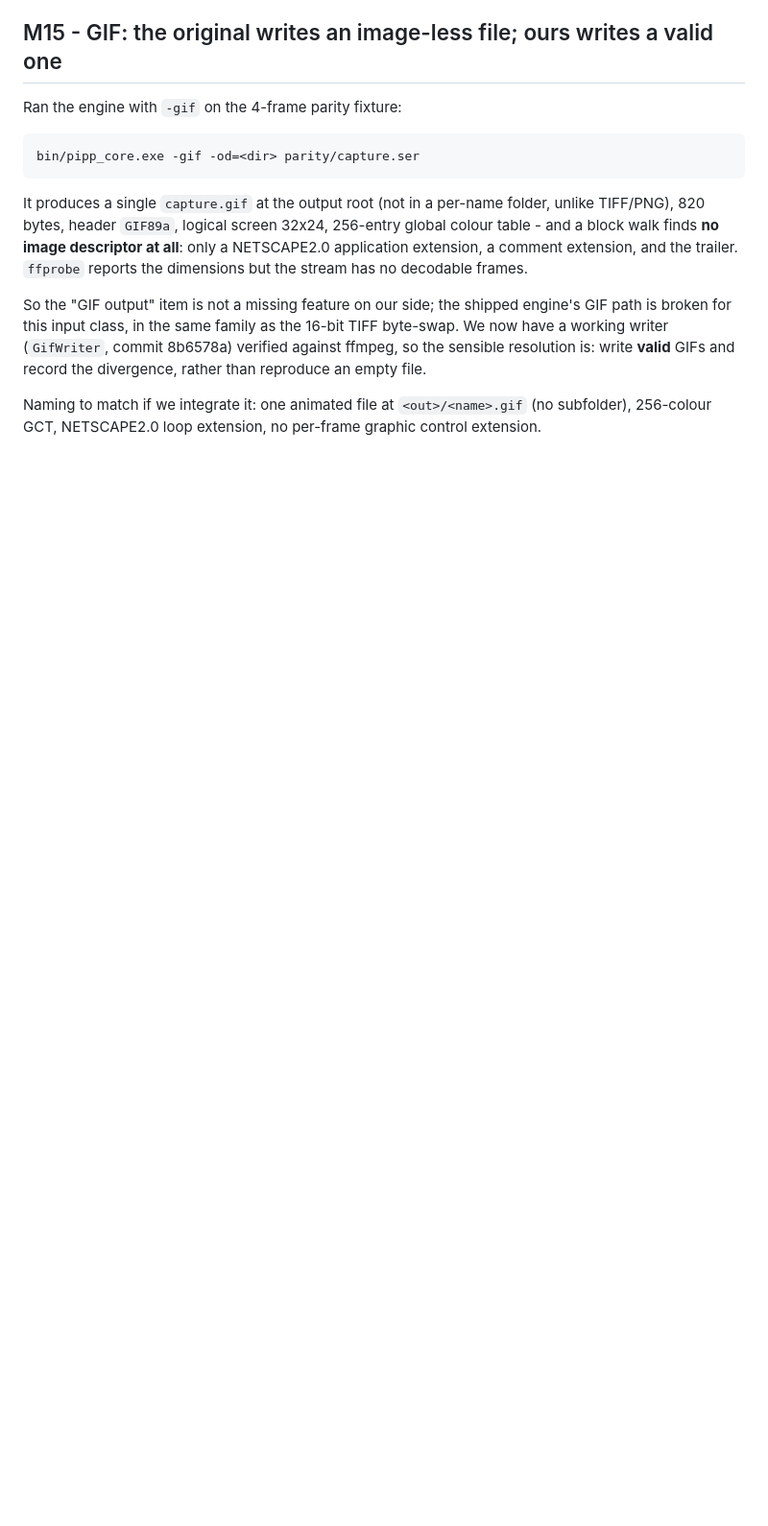
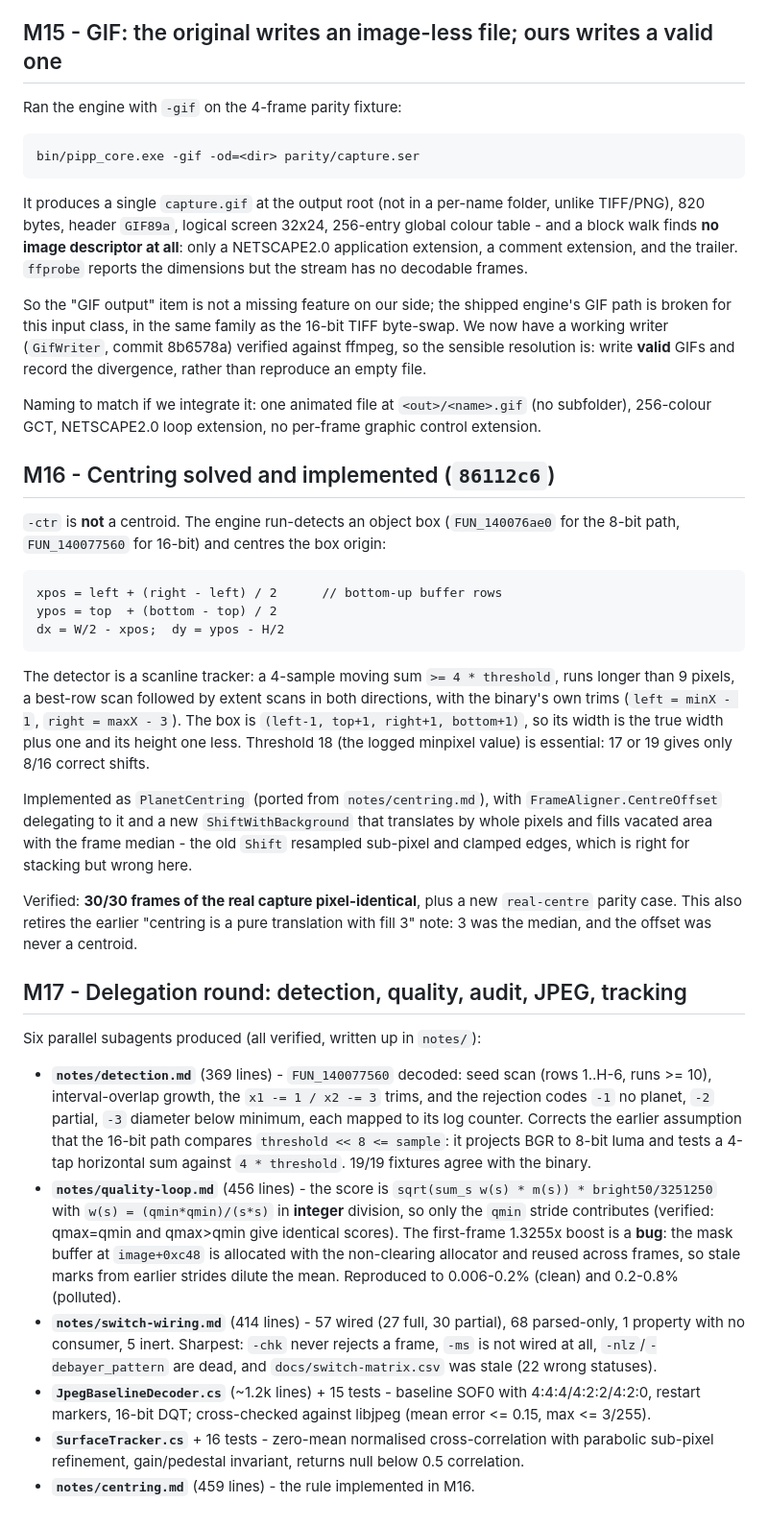
Before and after one commit to openpipp/opipp, a Markdown page: docs/journal.md, the part around the change. Shown at 96% size. Rendered like a GitHub page; blank space fills up the shorter version.

Commit message:
docs: centring solved (30/30) and the delegation round results
M16 records the -ctr rule (planet box centring, not a centroid), the box-edge
quirks and the 30/30 pixel-exact verification. M17 summarises the six subagent
deliverables: detection (19/19 fixtures), quality loop (only the qmin stride
contributes; first-frame boost is a mask-buffer reuse bug), switch audit
(57 wired / 68 parsed-only), JPEG decoder, surface tracker and centring note.

````diff
--- a/docs/journal.md
+++ b/docs/journal.md
@@ -299,3 +299,53 @@ writer (`GifWriter`, commit 8b6578a) verified against ffmpeg, so the sensible re
 
 Naming to match if we integrate it: one animated file at `<out>/<name>.gif` (no subfolder), 256-colour
 GCT, NETSCAPE2.0 loop extension, no per-frame graphic control extension.
+
+## M16 - Centring solved and implemented (`86112c6`)
+
+`-ctr` is **not** a centroid. The engine run-detects an object box (`FUN_140076ae0` for the 8-bit
+path, `FUN_140077560` for 16-bit) and centres the box origin:
+
+```
+xpos = left + (right - left) / 2      // bottom-up buffer rows
+ypos = top  + (bottom - top) / 2
+dx = W/2 - xpos;  dy = ypos - H/2
+```
+
+The detector is a scanline tracker: a 4-sample moving sum `>= 4 * threshold`, runs longer than 9
+pixels, a best-row scan followed by extent scans in both directions, with the binary's own trims
+(`left = minX - 1`, `right = maxX - 3`). The box is `(left-1, top+1, right+1, bottom+1)`, so its
+width is the true width plus one and its height one less. Threshold 18 (the logged minpixel value) is
+essential: 17 or 19 gives only 8/16 correct shifts.
+
+Implemented as `PlanetCentring` (ported from `notes/centring.md`), with `FrameAligner.CentreOffset`
+delegating to it and a new `ShiftWithBackground` that translates by whole pixels and fills vacated
+area with the frame median - the old `Shift` resampled sub-pixel and clamped edges, which is right for
+stacking but wrong here.
+
+Verified: **30/30 frames of the real capture pixel-identical**, plus a new `real-centre` parity case.
+This also retires the earlier "centring is a pure translation with fill 3" note: 3 was the median, and
+the offset was never a centroid.
+
+## M17 - Delegation round: detection, quality, audit, JPEG, tracking
+
+Six parallel subagents produced (all verified, written up in `notes/`):
+
+- **`notes/detection.md`** (369 lines) - `FUN_140077560` decoded: seed scan (rows 1..H-6, runs >= 10),
+  interval-overlap growth, the `x1 -= 1 / x2 -= 3` trims, and the rejection codes `-1` no planet,
+  `-2` partial, `-3` diameter below minimum, each mapped to its log counter. Corrects the earlier
+  assumption that the 16-bit path compares `threshold << 8 <= sample`: it projects BGR to 8-bit luma
+  and tests a 4-tap horizontal sum against `4 * threshold`. 19/19 fixtures agree with the binary.
+- **`notes/quality-loop.md`** (456 lines) - the score is
+  `sqrt(sum_s w(s) * m(s)) * bright50/3251250` with `w(s) = (qmin*qmin)/(s*s)` in **integer**
+  division, so only the `qmin` stride contributes (verified: qmax=qmin and qmax>qmin give identical
+  scores). The first-frame 1.3255x boost is a **bug**: the mask buffer at `image+0xc48` is allocated
+  with the non-clearing allocator and reused across frames, so stale marks from earlier strides
+  dilute the mean. Reproduced to 0.006-0.2% (clean) and 0.2-0.8% (polluted).
+- **`notes/switch-wiring.md`** (414 lines) - 57 wired (27 full, 30 partial), 68 parsed-only, 1 property
+  with no consumer, 5 inert. Sharpest: `-chk` never rejects a frame, `-ms` is not wired at all,
+  `-nlz`/`-debayer_pattern` are dead, and `docs/switch-matrix.csv` was stale (22 wrong statuses).
+- **`JpegBaselineDecoder.cs`** (~1.2k lines) + 15 tests - baseline SOF0 with 4:4:4/4:2:2/4:2:0,
+  restart markers, 16-bit DQT; cross-checked against libjpeg (mean error <= 0.15, max <= 3/255).
+- **`SurfaceTracker.cs`** + 16 tests - zero-mean normalised cross-correlation with parabolic
+  sub-pixel refinement, gain/pedestal invariant, returns null below 0.5 correlation.
+- **`notes/centring.md`** (459 lines) - the rule implemented in M16.
````
Also changed, not shown: docs/HANDOFF.md (+2 -2 lines).
